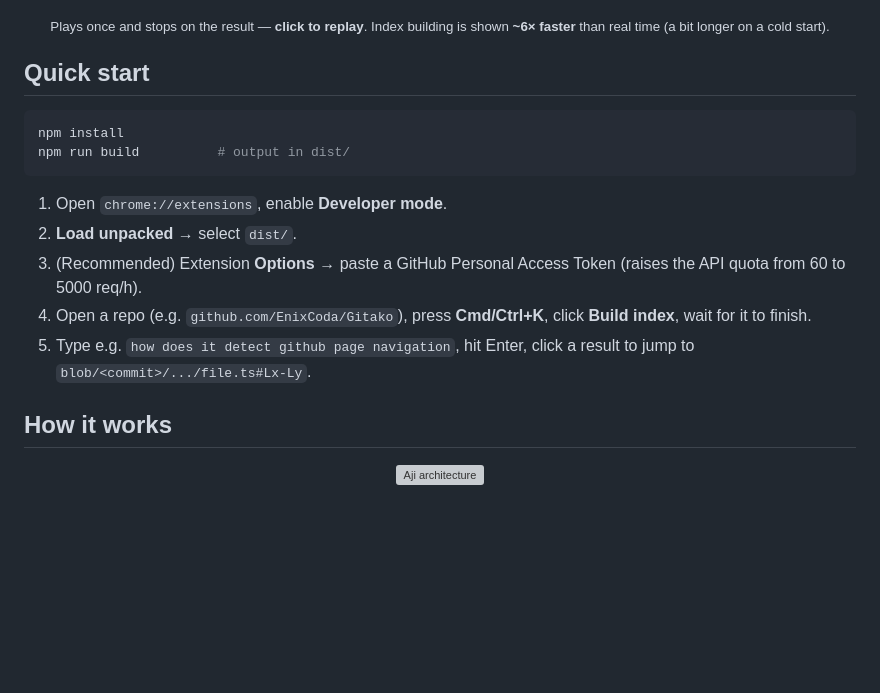
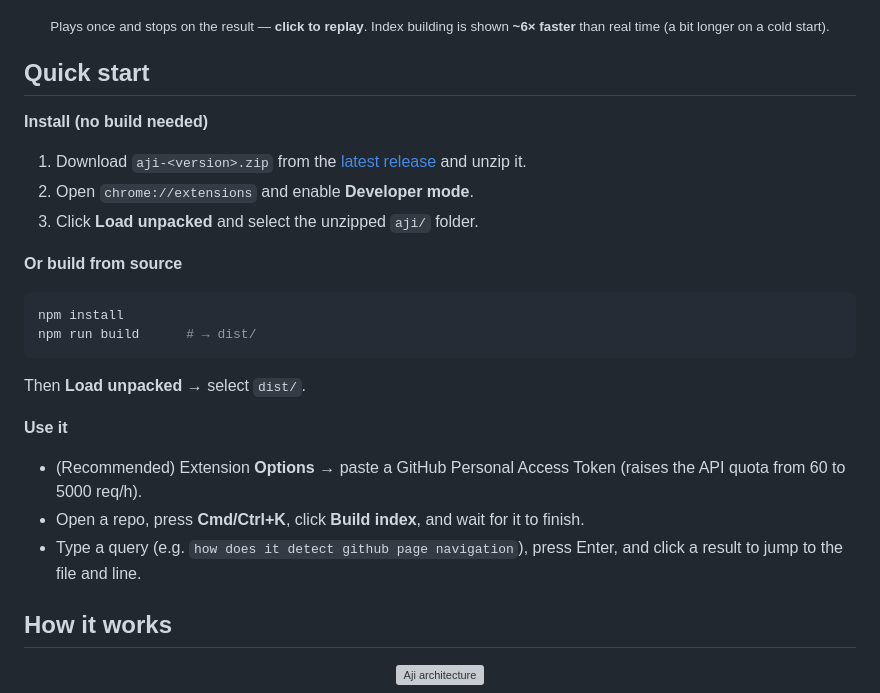
Before and after one commit to miyuki-shirogane/Aji, a Markdown page: README.md, the part around the change. Drawn GitHub-style; blank space fills up the shorter version; grey boxes are pictures that could not be loaded.

Commit message:
docs: Quick start 增加「下载 Release zip 安装」路径（免构建）；构建路径保留

````diff
--- a/README.md
+++ b/README.md
@@ -24,16 +24,24 @@ Press **Cmd/Ctrl+K** on github.com, describe the logic you're looking for, and j
 
 ## Quick start
 
+**Install (no build needed)**
+1. Download `aji-<version>.zip` from the [latest release](https://github.com/miyuki-shirogane/Aji/releases/latest) and unzip it.
+2. Open `chrome://extensions` and enable **Developer mode**.
+3. Click **Load unpacked** and select the unzipped `aji/` folder.
+
+**Or build from source**
+
 ```bash
 npm install
-npm run build          # output in dist/
+npm run build      # → dist/
 ```
 
-1. Open `chrome://extensions`, enable **Developer mode**.
-2. **Load unpacked** → select `dist/`.
-3. (Recommended) Extension **Options** → paste a GitHub Personal Access Token (raises the API quota from 60 to 5000 req/h).
-4. Open a repo (e.g. `github.com/EnixCoda/Gitako`), press **Cmd/Ctrl+K**, click **Build index**, wait for it to finish.
-5. Type e.g. `how does it detect github page navigation`, hit Enter, click a result to jump to `blob/<commit>/.../file.ts#Lx-Ly`.
+Then **Load unpacked** → select `dist/`.
+
+**Use it**
+- (Recommended) Extension **Options** → paste a GitHub Personal Access Token (raises the API quota from 60 to 5000 req/h).
+- Open a repo, press **Cmd/Ctrl+K**, click **Build index**, and wait for it to finish.
+- Type a query (e.g. `how does it detect github page navigation`), press Enter, and click a result to jump to the file and line.
 
 ## How it works
 
````
Also changed, not shown: README.zh-CN.md (+14 -6 lines).
